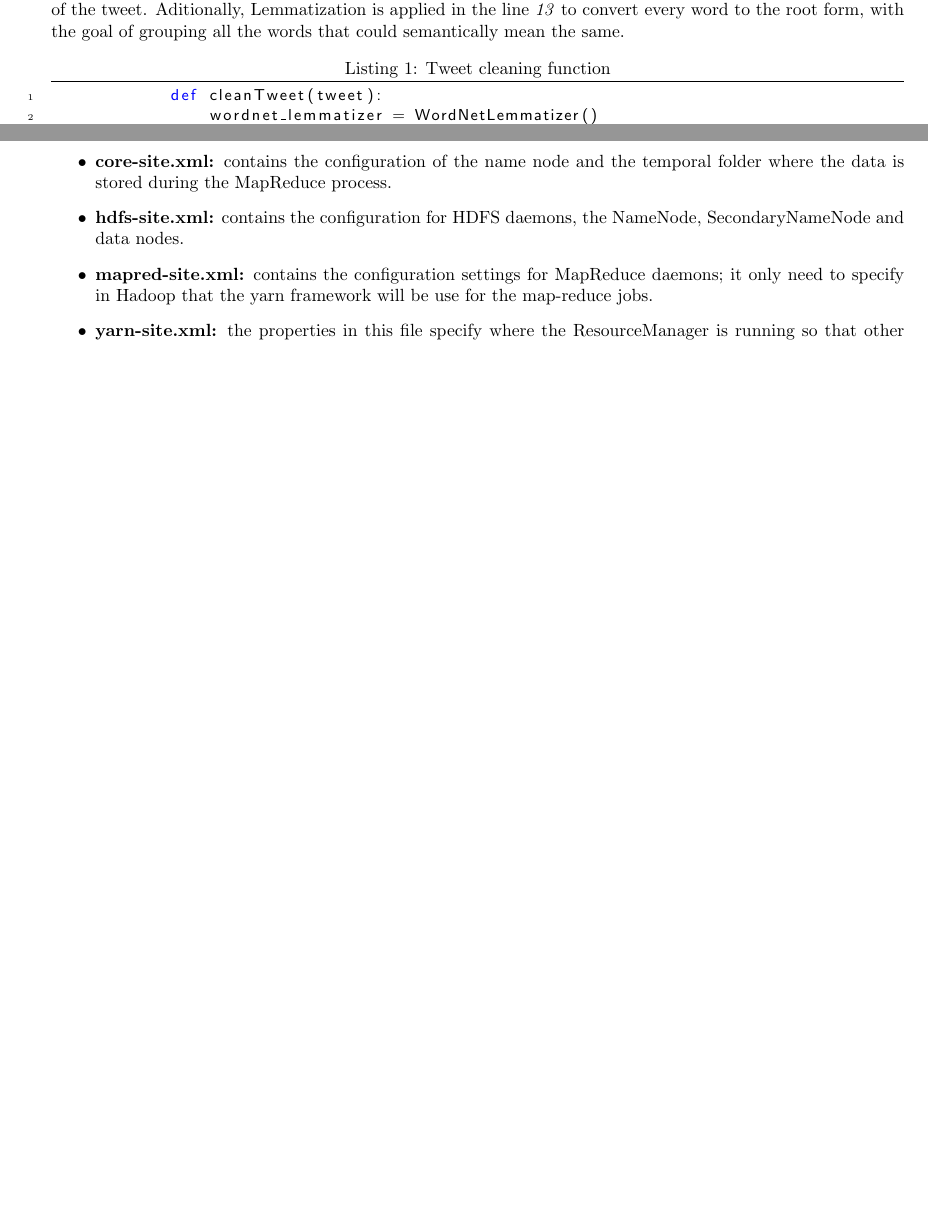
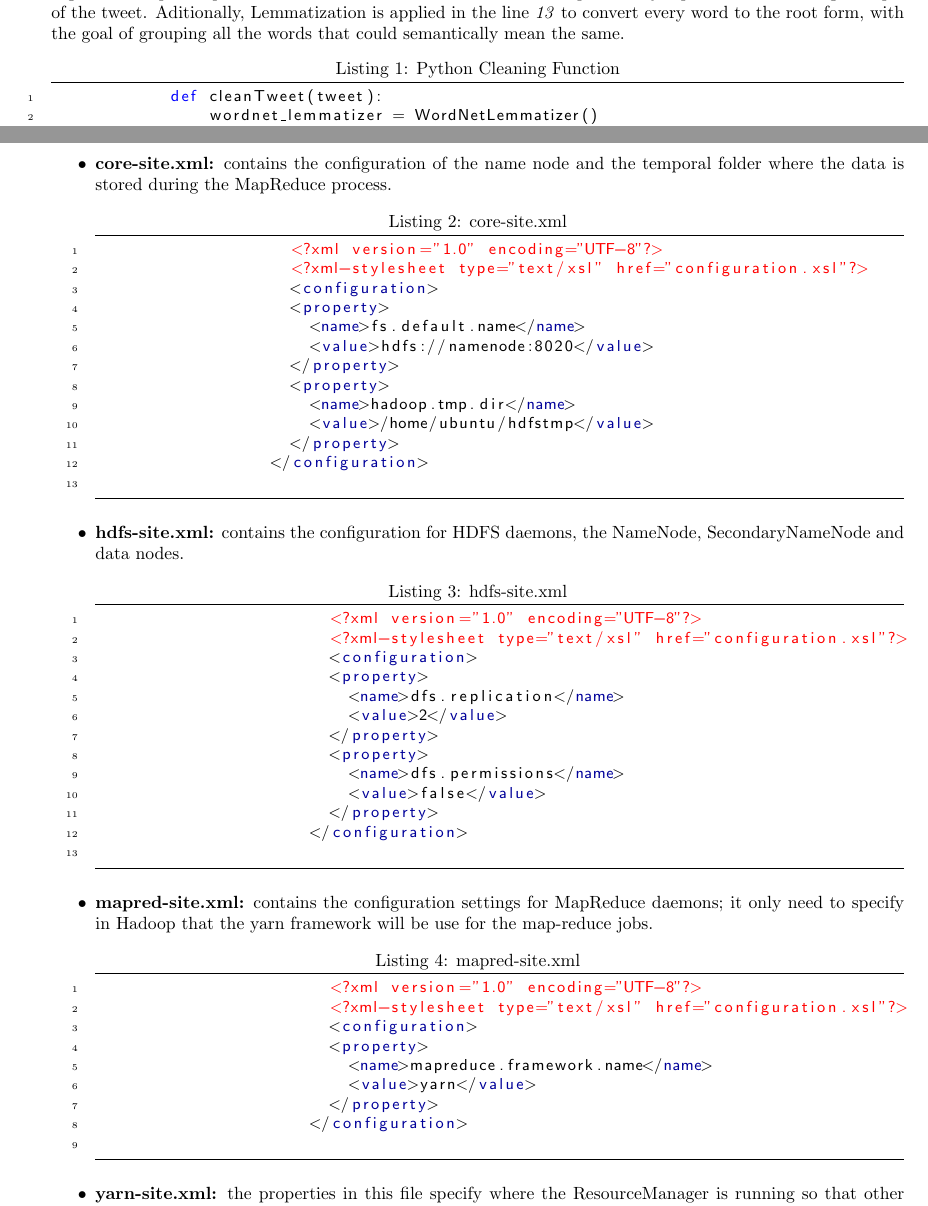
Before and after one commit to juancho618/tweeter_data, a LaTeX document (report/report.tex): two parts of pages 5 and 6 of 9 before the commit and two parts of pages 6 and 7 of 10 after it, joined at a grey line, cut so that both start at the same text, the shorter picture padded with empty space. Compiled offline with pdfLaTeX.

Commit message:
images and extra files added

```diff
--- a/report/report.tex
+++ b/report/report.tex
@@ -118,7 +147,7 @@
 
         The data preprocessing part is made by a function that receives the streamed tweet from the Twitter API and it tokenizes the tweet in words, to later remove the stop words, special characters, links, re-tweets and user tags. This step is required in order to extract the main words that potentially represent the meaning or topic of the tweet. Aditionally, Lemmatization is applied in the line \textit{13} to convert every word to the root
         form, with the goal of grouping all the words that could semantically mean the same.
-        \begin{lstlisting}[language=Python, caption= Tweet cleaning function, label={lst:dataCleaning}]
+        \begin{lstlisting}[language=Python, caption= Python Cleaning Function, label={lst:dataCleaning}]
             def cleanTweet(tweet):
                 wordnet_lemmatizer = WordNetLemmatizer()
                 stop = set(stopwords.words('english'))
@@ -150,6 +179,45 @@
             \begin{itemize}
                 \item \textbf{hadoop-env.sh:} This file contains some environment variable settings used by Hadoop. Frequenly use these to modify some aspects of Hadoop daemon behavior, such as where log files are stored, the maximum amount of heap used etc.
                 \item \textbf{core-site.xml:} contains the configuration of the name node and the temporal folder where the data is stored during the MapReduce process.
+                \begin{lstlisting}[language=XML, caption= core-site.xml, label={lst:core}]
+                    <?xml version="1.0" encoding="UTF-8"?>
+                    <?xml-stylesheet type="text/xsl" href="configuration.xsl"?>
+                    <configuration>
+                    <property>
+                      <name>fs.default.name</name>
+                      <value>hdfs://namenode:8020</value>
+                    </property>
+                    <property>
+                      <name>hadoop.tmp.dir</name>
+                      <value>/home/ubuntu/hdfstmp</value>
+                    </property>
+                  </configuration>
+                \end{lstlisting}
                 \item \textbf{hdfs-site.xml:} contains the configuration for HDFS daemons, the NameNode, SecondaryNameNode  and data nodes.
+                    \begin{lstlisting}[language=XML, caption= hdfs-site.xml, label={lst:hdfs}]
+                        <?xml version="1.0" encoding="UTF-8"?>
+                        <?xml-stylesheet type="text/xsl" href="configuration.xsl"?>
+                        <configuration>
+                        <property>
+                          <name>dfs.replication</name>
+                          <value>2</value>
+                        </property>
+                        <property>
+                          <name>dfs.permissions</name>
+                          <value>false</value>
+                        </property>
+                      </configuration>
+                    \end{lstlisting}
                 \item \textbf{mapred-site.xml:} contains the configuration settings for MapReduce daemons; it only need to specify in Hadoop that the yarn framework will be use for the map‐reduce jobs.
+                    \begin{lstlisting}[language=XML, caption= mapred-site.xml, label={lst:mapred}]
+                        <?xml version="1.0" encoding="UTF-8"?>
+                        <?xml-stylesheet type="text/xsl" href="configuration.xsl"?>
+                        <configuration>
+                        <property>
+                          <name>mapreduce.framework.name</name>
+                          <value>yarn</value>
+                        </property>
+                      </configuration>
+                \end{lstlisting}
                 \item \textbf{yarn-site.xml:} the properties in this file specify where the ResourceManager is running so that other processes can connect to it.
+                    \begin{lstlisting}[language=XML, caption= yarn-site.xml, label={lst:yarn}]
```
Also changed, not shown: report/report.tex (63 more changed lines).
